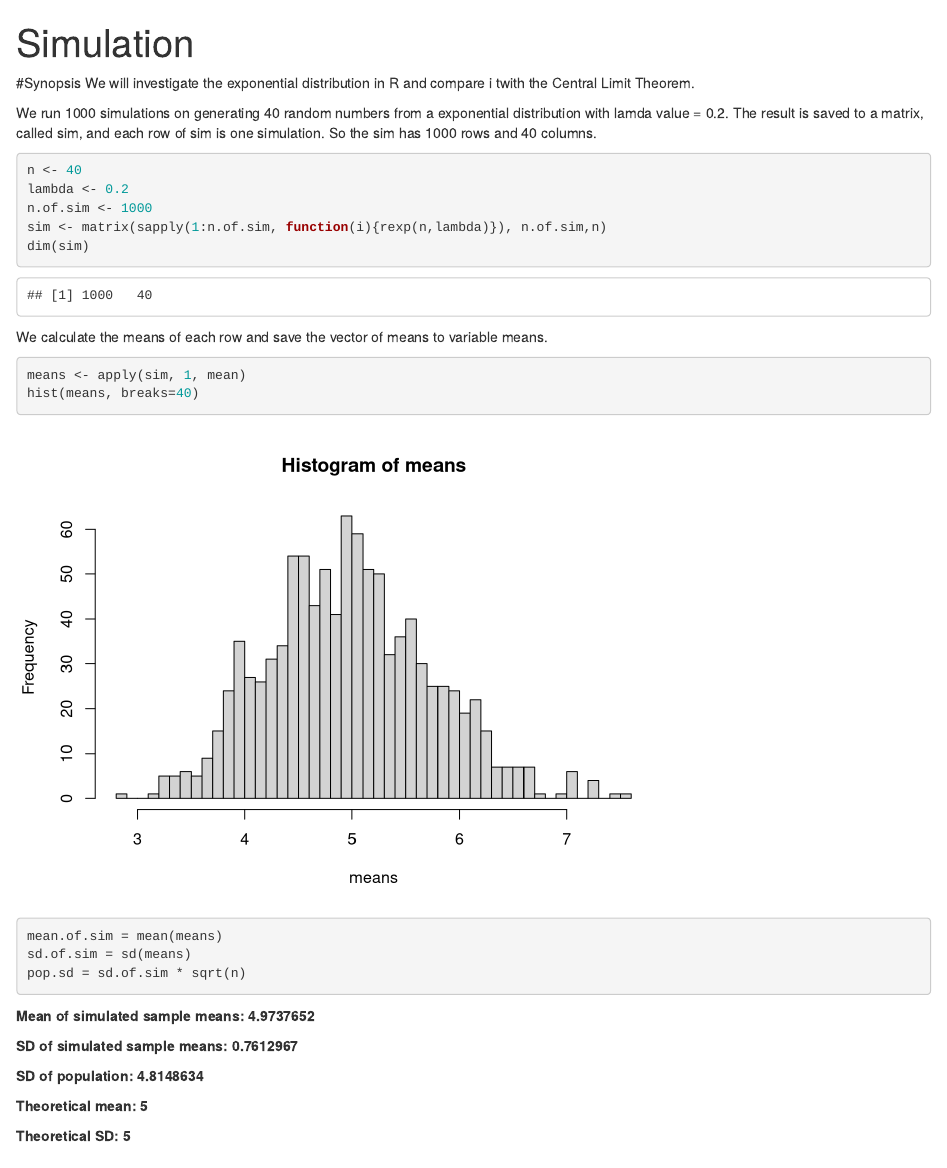
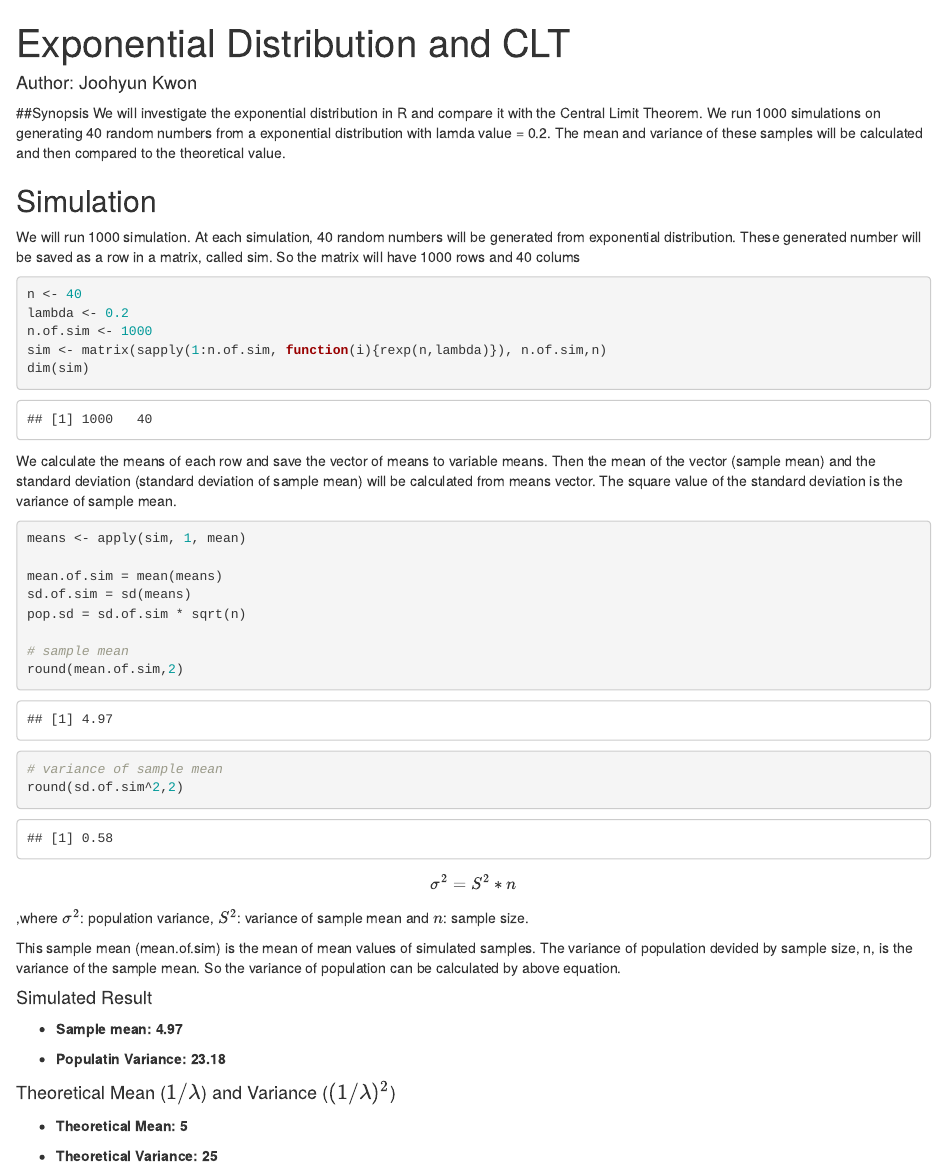
Before and after one commit to joonkwon/inferential, an R Markdown document (final_project.Rmd): the page in a window 1100 px wide, from its top. Rendered offline with R 4.5, knitr and Pandoc, with nearby package versions; code that draws random numbers runs with fixed seeds of ours.

Commit message:
final simualtion done

````diff
--- a/final_project.Rmd
+++ b/final_project.Rmd
@@ -1,16 +1,20 @@
 ---
-title: "Simulation"
+title: "Exponential Distribution and CLT"
+author: 'Author: Joohyun Kwon'
 output: html_document
 ---
-#Synopsis
-We will investigate the exponential distribution in R and compare i twith the Central Limit Theorem.
+
+```{r setup, include=FALSE, message=FALSE}
+knitr::opts_chunk$set(echo = TRUE)
+#library(ggplot2)
+```
+
+##Synopsis
+We will investigate the exponential distribution in R and compare it with the Central Limit Theorem. We run 1000 simulations on generating 40 random numbers from a exponential distribution with lamda value = 0.2. The mean and variance of these samples will be calculated and then compared to the theoretical value.
 
 
-```{r setup, include=FALSE}
-knitr::opts_chunk$set(echo = TRUE)
-```
-
-We run 1000 simulations on generating 40 random numbers from a exponential distribution with lamda value = 0.2. The result is saved to a matrix, called sim, and each row of sim is one simulation. So the sim has 1000 rows and 40 columns.
+## Simulation
+We will run 1000 simulation. At each simulation, 40 random numbers will be generated from exponential distribution. These generated number will be saved as a row in a matrix, called sim. So the matrix will have 1000 rows and 40 colums
 
 ```{r}
 n <- 40
@@ -19,23 +23,35 @@ n.of.sim <- 1000
 sim <- matrix(sapply(1:n.of.sim, function(i){rexp(n,lambda)}), n.of.sim,n)
 dim(sim)
 ```
-We calculate the means of each row and save the vector of means to variable means.
+We calculate the means of each row and save the vector of means to variable means. Then the mean of the vector (sample mean) and the standard deviation (standard deviation of sample mean) will be calculated from means vector. The square value of the standard deviation is the variance of sample mean.
 
 ```{r}
 means <- apply(sim, 1, mean)
-hist(means, breaks=40)
 
 mean.of.sim = mean(means)
 sd.of.sim = sd(means)
 pop.sd = sd.of.sim * sqrt(n)
 
+# sample mean
+round(mean.of.sim,2)
+# variance of sample mean
+round(sd.of.sim^2,2)
 ```
-**Mean of simulated sample means: `r mean.of.sim`**
+$$\sigma^{2} = S^{2}*n$$
 
-**SD of simulated sample means: `r sd.of.sim`**
+,where $\sigma^{2}$: population variance, $S^{2}$: variance of sample mean  and $n$: sample size.
 
-**SD of population: `r pop.sd`**
+This sample mean (mean.of.sim) is the mean of mean values of simulated samples. The variance of population devided by sample size, n, is the variance of the sample mean. So the variance of population can be calculated by above equation.
 
-**Theoretical mean: `r 1/lambda`**
+#### Simulated Result
 
-**Theoretical SD: `r 1/lambda`**
+- **Sample mean: `r round(mean.of.sim,2)`**
+
+- **Populatin Variance: `r round(sd.of.sim^2*n,2)`**
+
+
+#### Theoretical Mean ($1/\lambda$) and Variance ($(1/\lambda)^{2}$)
+
+- **Theoretical Mean: `r 1/lambda`**
+
+- **Theoretical Variance: `r (1/lambda)^2`**
````
Also changed, not shown: final_growth.Rmd (added, +28 -0 lines), final_project.html, final_project.Rmd (30 more changed lines).
